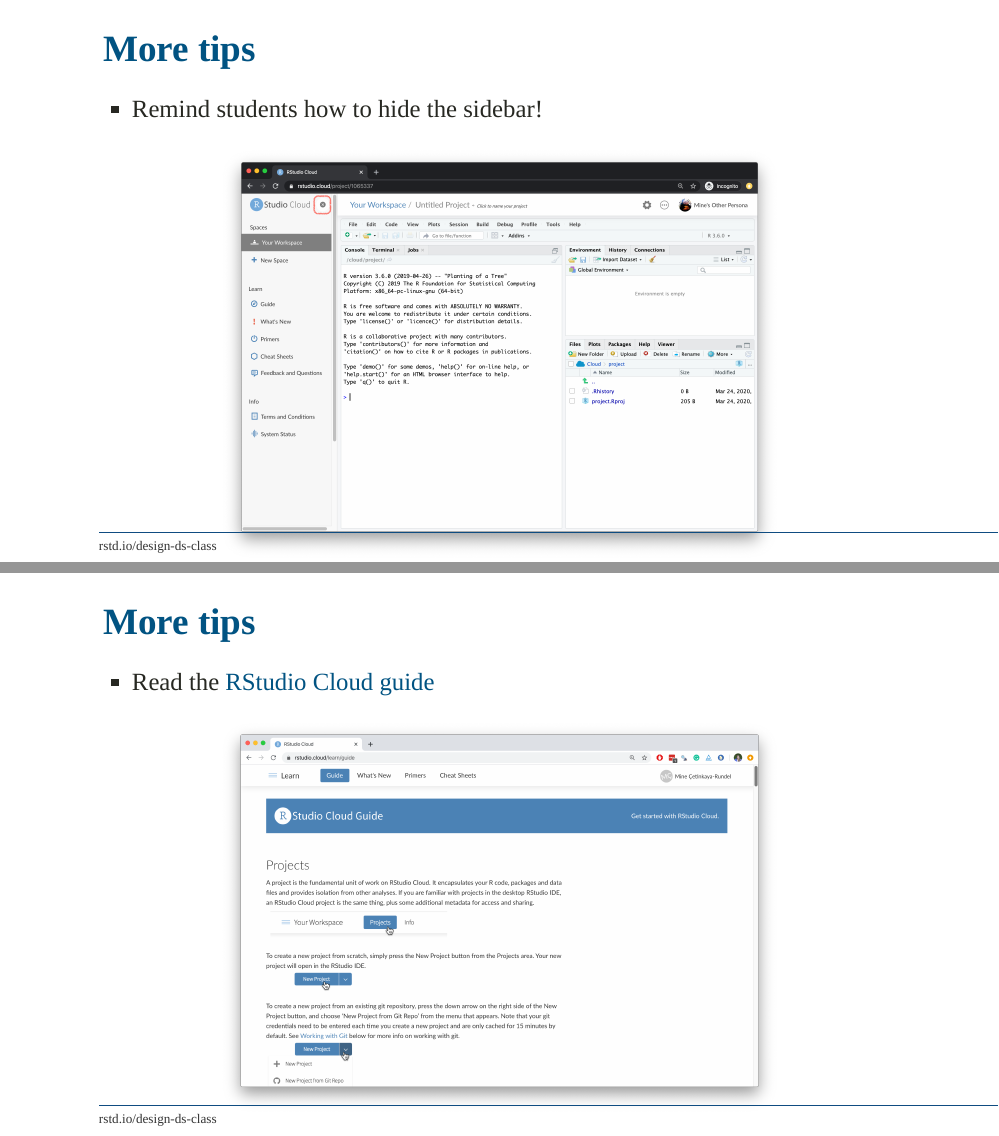
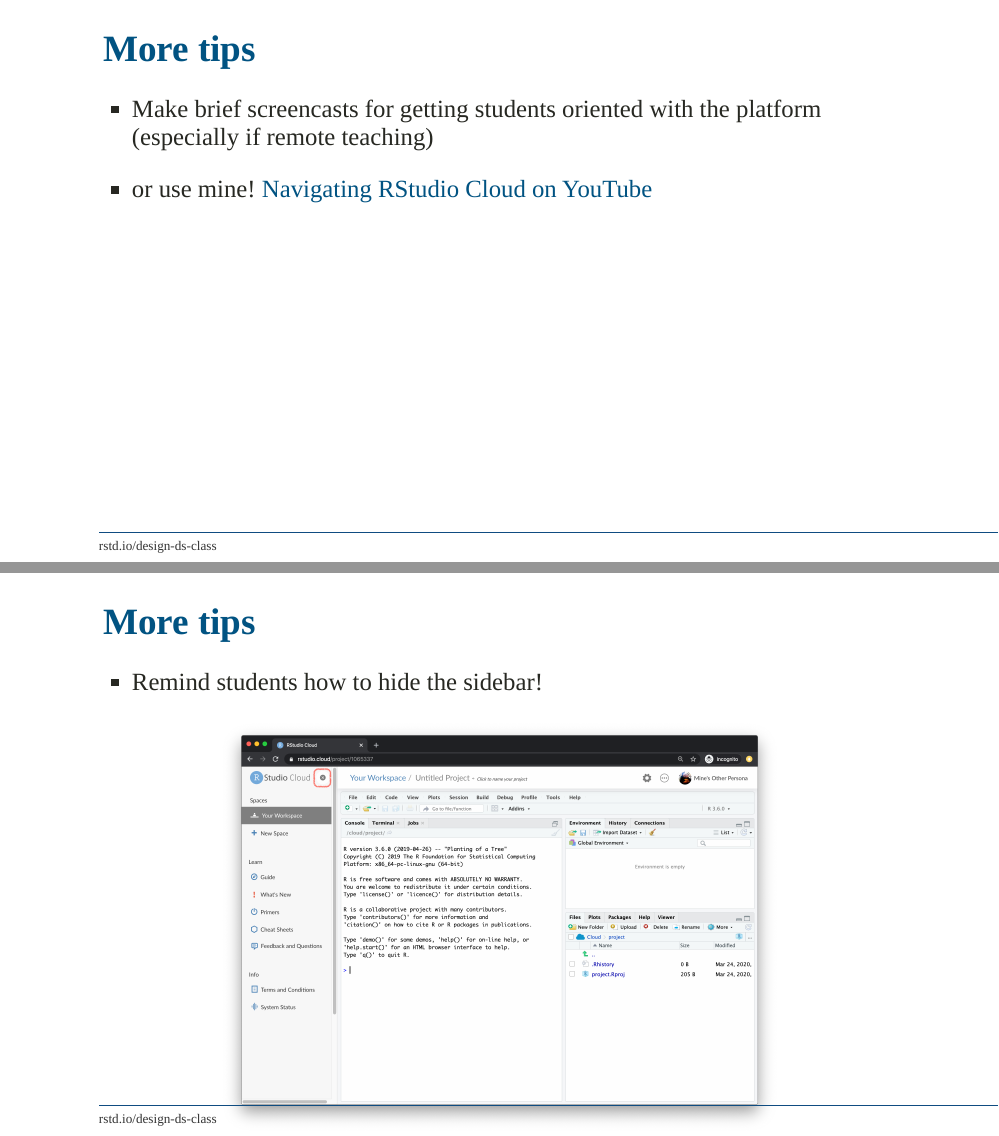
Before and after one commit to mine-cetinkaya-rundel/rstudio-cloud-webinar, an R Markdown document (rstudio-cloud.Rmd): pages 48 and 49 of 53 before the commit and pages 48 and 49 of 54 after it, joined at a grey line. The pictures show the slides in the output file rstudio-cloud.html that the author committed with the source; the slides are laid out offline by our stand-in for remark.js, each with all of its steps uncovered, in fonts that may differ from those the slides ask for, and without slide numbers, shadows or browser add-ons.

Commit message:
Add YouTube playlist link

````diff
--- a/rstudio-cloud.Rmd
+++ b/rstudio-cloud.Rmd
@@ -597,6 +597,14 @@
 
 ## More tips
 
+- Make brief screencasts for getting students oriented with the platform (especially if remote teaching)
+
+- or use mine! [Navigating RStudio Cloud on YouTube](https://www.youtube.com/playlist?list=PLNUVZZ6hfXX05Bs80Hg5MjbOPnEFmwiOM)
+
+---
+
+## More tips
+
 - Remind students how to hide the sidebar!
 
 ```{r echo=FALSE, out.width="70%", fig.align="center"}
````
Also changed, not shown: rstudio-cloud.html.
